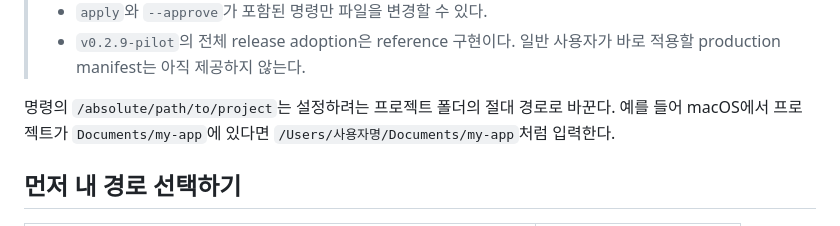
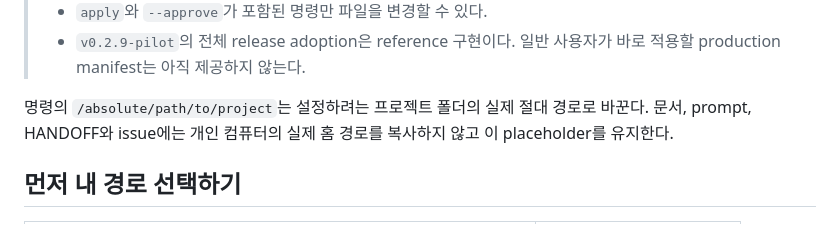
Before and after one commit to nayunss/ai-dev-bootstrap, a Markdown page: docs/bootstrap-user-guide.md, the part around the change. Rendered like a GitHub page.

```diff
--- a/docs/bootstrap-user-guide.md
+++ b/docs/bootstrap-user-guide.md
@@ -17,8 +17,8 @@
 > - `v0.2.9-pilot`의 전체 release adoption은 reference 구현이다. 일반 사용자가 바로 적용할
 >   production manifest는 아직 제공하지 않는다.
 
-명령의 `/absolute/path/to/project`는 설정하려는 프로젝트 폴더의 절대 경로로 바꾼다. 예를 들어
-macOS에서 프로젝트가 `Documents/my-app`에 있다면 `/Users/사용자명/Documents/my-app`처럼 입력한다.
+명령의 `/absolute/path/to/project`는 설정하려는 프로젝트 폴더의 실제 절대 경로로 바꾼다. 문서,
+prompt, HANDOFF와 issue에는 개인 컴퓨터의 실제 홈 경로를 복사하지 않고 이 placeholder를 유지한다.
 
 ## 먼저 내 경로 선택하기
 
```
Also changed, not shown: HANDOFF.md (+4 -4 lines).
